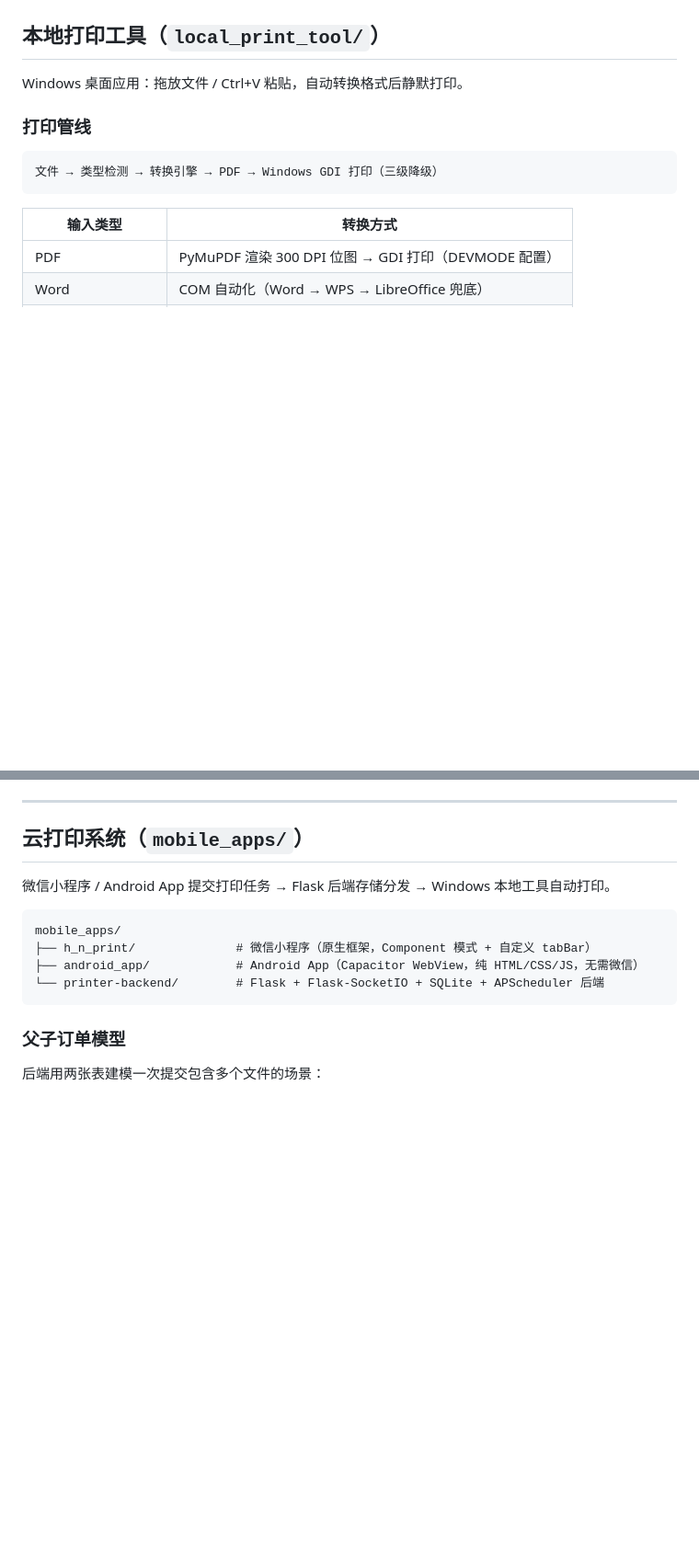
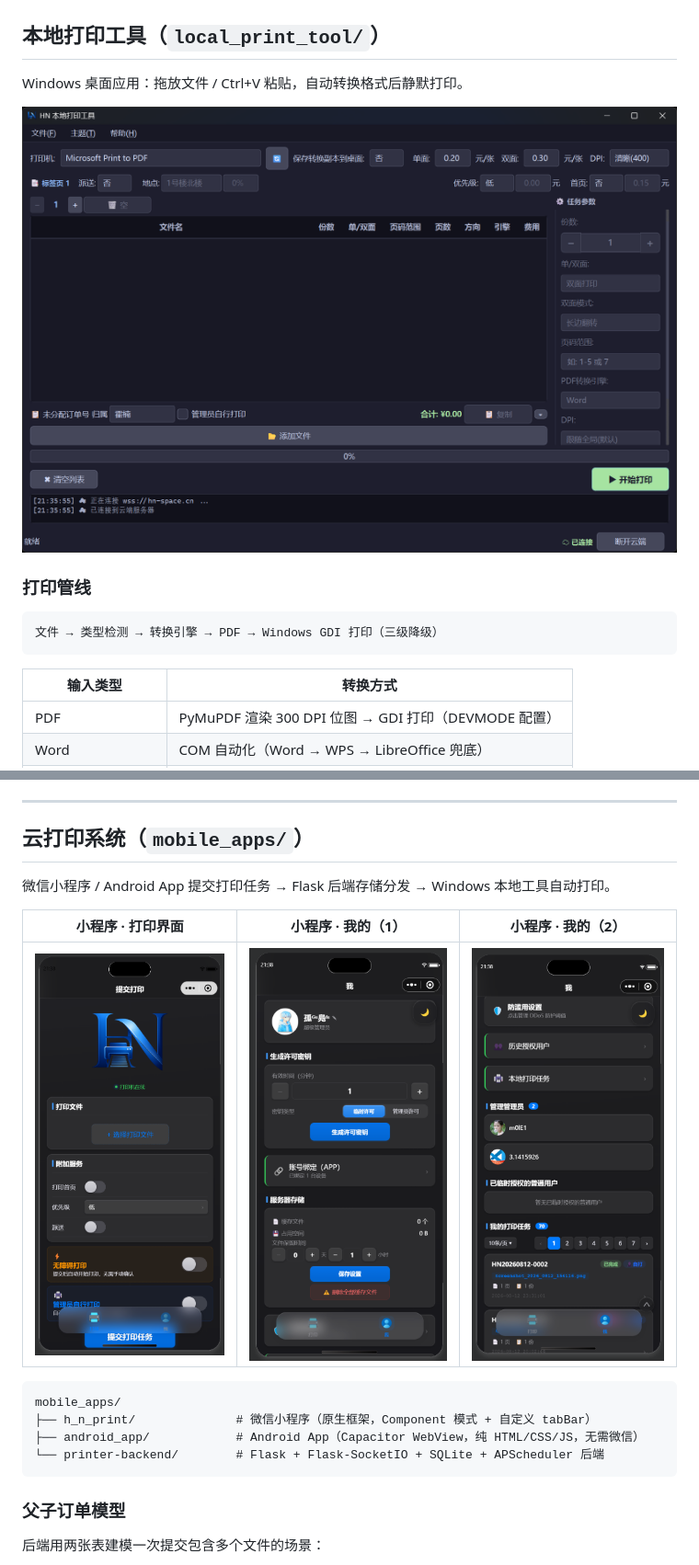
Before and after one commit to huonanwholovecomputer/h_n-printer, a Markdown page: README.md, 2 parts joined by grey strips. Shown: that part at 92% size. Drawn GitHub-style; pictures changed too: docs/screenshots/local-print-tool.png (added), docs/screenshots/mini-program-me-1.png (added), docs/screenshots/mini-program-me-2.png (added); blank space fills up the shorter version.

Commit message:
docs: README 添加界面截图展示；gitignore 忽略后端运行日志与截图源目录
- 新增 docs/screenshots/（本地打印工具、收支清算、小程序三张界面截图）并嵌入 README 对应章节
- .gitignore：忽略 mobile_apps/printer-backend/logs/ 与 截图展示/ 源目录

````diff
--- a/README.md
+++ b/README.md
@@ -40,6 +40,8 @@
 
 Windows 桌面应用：拖放文件 / Ctrl+V 粘贴，自动转换格式后静默打印。
 
+![本地打印工具主界面](docs/screenshots/local-print-tool.png)
+
 ### 打印管线
 
 ```
@@ -103,6 +107,10 @@ python main.py
 ## 云打印系统（`mobile_apps/`）
 
 微信小程序 / Android App 提交打印任务 → Flask 后端存储分发 → Windows 本地工具自动打印。
+
+| 小程序 · 打印界面 | 小程序 · 我的（1） | 小程序 · 我的（2） |
+|---|---|---|
+| ![小程序打印界面](docs/screenshots/mini-program-print.png) | ![小程序我的1](docs/screenshots/mini-program-me-1.png) | ![小程序我的2](docs/screenshots/mini-program-me-2.png) |
 
 ```
 mobile_apps/
````
Also changed, not shown: other parts of README.md (+2 -0 lines), 2 other files.
